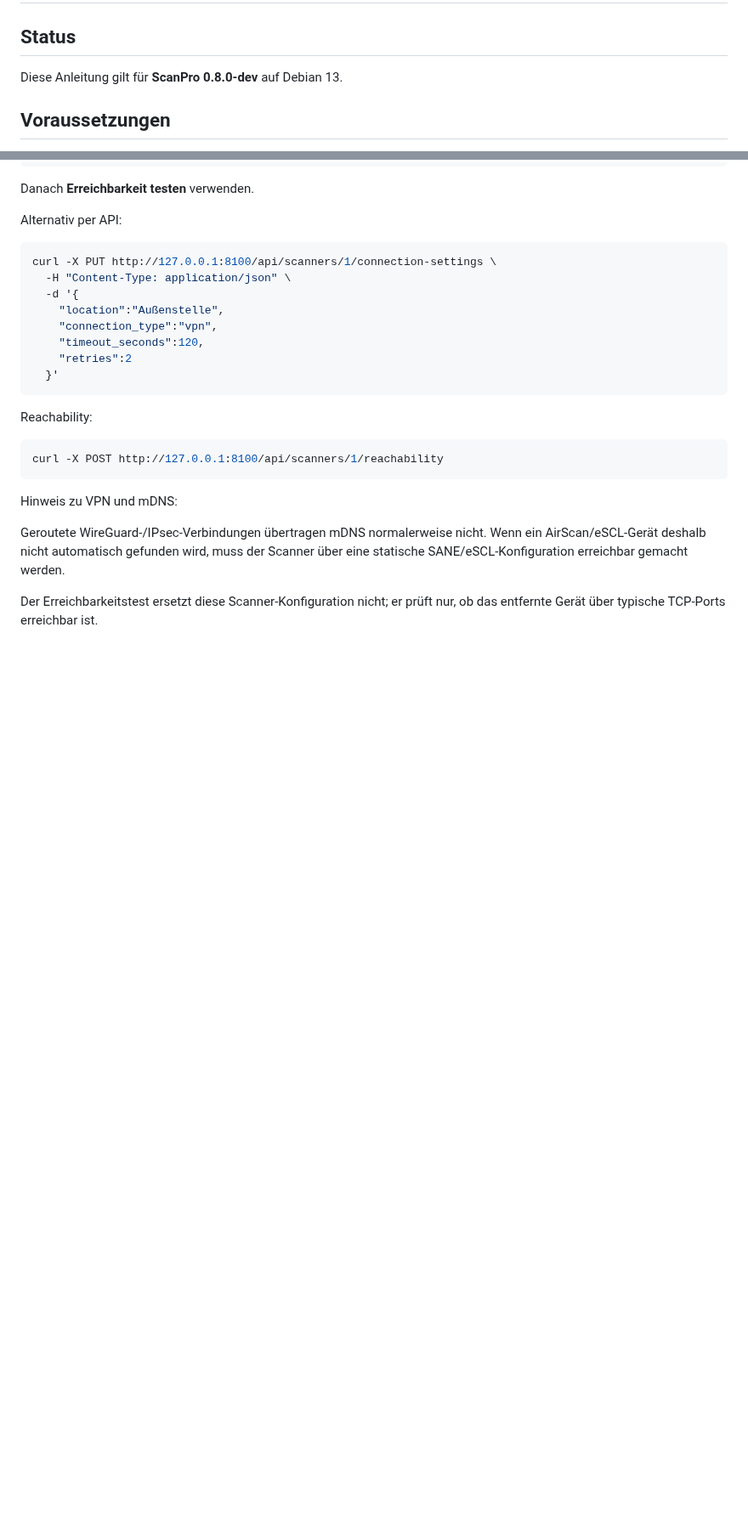
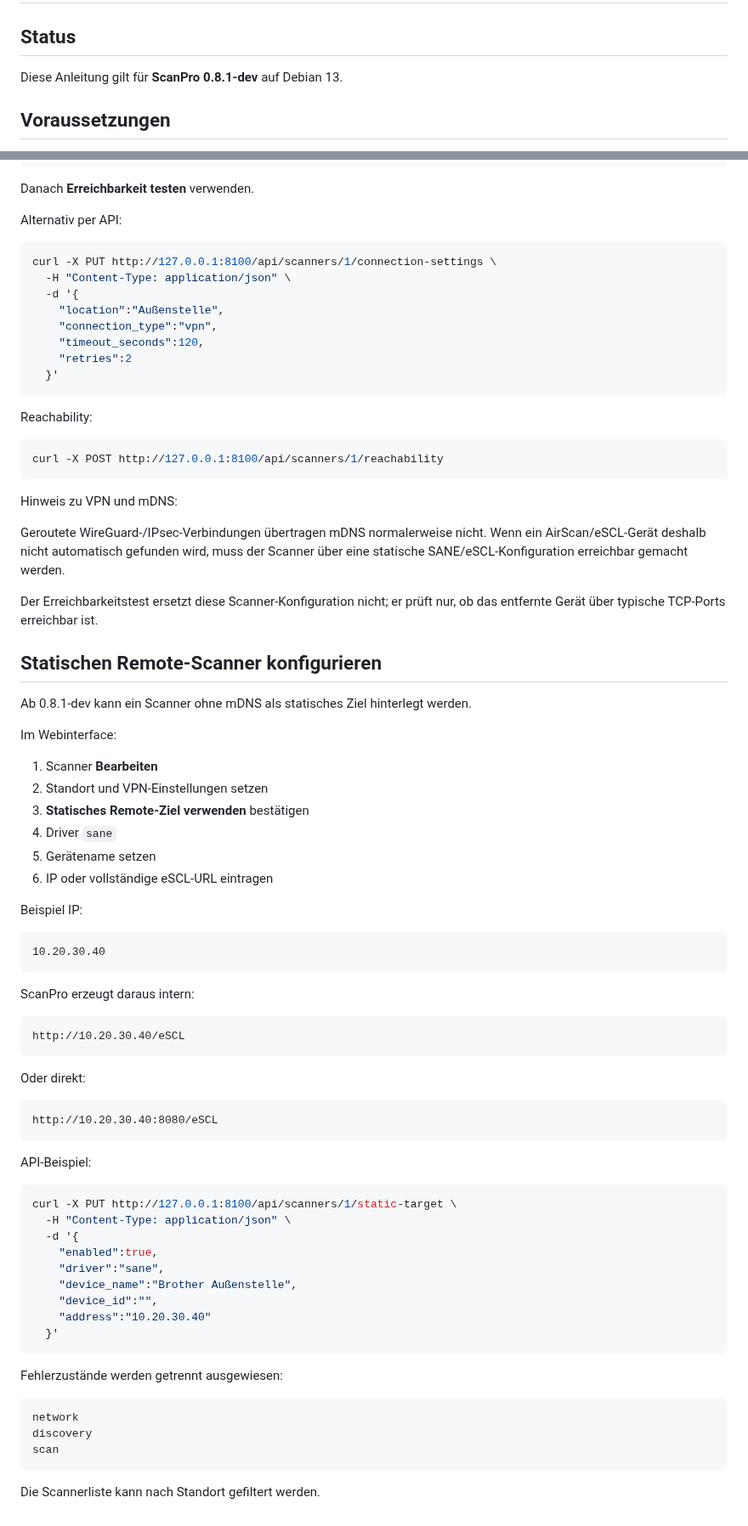
Before and after one commit to Markus4771/ScanPro, a Markdown page: INSTALLATION.md, 2 parts joined by grey strips. Shown at 85% size. GitHub-like rendering; blank space fills up the shorter version.

Commit message:
Document static remote scanner setup

````diff
--- a/INSTALLATION.md
+++ b/INSTALLATION.md
@@ -2,7 +2,7 @@
 
 ## Status
 
-Diese Anleitung gilt für **ScanPro 0.8.0-dev** auf Debian 13.
+Diese Anleitung gilt für **ScanPro 0.8.1-dev** auf Debian 13.
 
 ## Voraussetzungen
 
@@ -948,3 +948,59 @@ Hinweis zu VPN und mDNS:
 Geroutete WireGuard-/IPsec-Verbindungen übertragen mDNS normalerweise nicht. Wenn ein AirScan/eSCL-Gerät deshalb nicht automatisch gefunden wird, muss der Scanner über eine statische SANE/eSCL-Konfiguration erreichbar gemacht werden.
 
 Der Erreichbarkeitstest ersetzt diese Scanner-Konfiguration nicht; er prüft nur, ob das entfernte Gerät über typische TCP-Ports erreichbar ist.
+
+
+## Statischen Remote-Scanner konfigurieren
+
+Ab 0.8.1-dev kann ein Scanner ohne mDNS als statisches Ziel hinterlegt werden.
+
+Im Webinterface:
+
+1. Scanner **Bearbeiten**
+2. Standort und VPN-Einstellungen setzen
+3. **Statisches Remote-Ziel verwenden** bestätigen
+4. Driver `sane`
+5. Gerätename setzen
+6. IP oder vollständige eSCL-URL eintragen
+
+Beispiel IP:
+
+```text
+10.20.30.40
+```
+
+ScanPro erzeugt daraus intern:
+
+```text
+http://10.20.30.40/eSCL
+```
+
+Oder direkt:
+
+```text
+http://10.20.30.40:8080/eSCL
+```
+
+API-Beispiel:
+
+```bash
+curl -X PUT http://127.0.0.1:8100/api/scanners/1/static-target \
+  -H "Content-Type: application/json" \
+  -d '{
+    "enabled":true,
+    "driver":"sane",
+    "device_name":"Brother Außenstelle",
+    "device_id":"",
+    "address":"10.20.30.40"
+  }'
+```
+
+Fehlerzustände werden getrennt ausgewiesen:
+
+```text
+network
+discovery
+scan
+```
+
+Die Scannerliste kann nach Standort gefiltert werden.
````
Also changed, not shown: other parts of INSTALLATION.md (+1 -1 lines).
